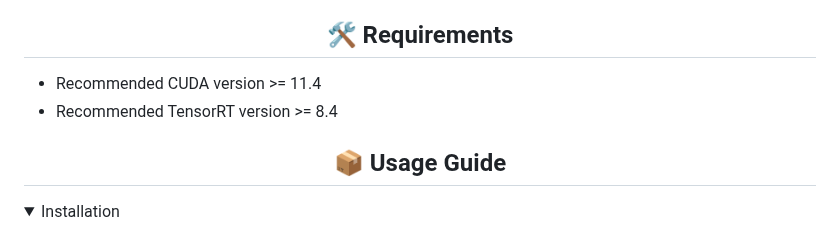
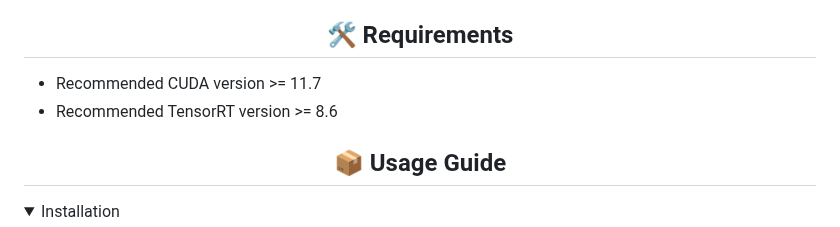
Before and after one commit to laugh12321/TensorRT-YOLO, a Markdown page: README.en.md, the part around the change. Rendered like a GitHub page.

```diff
--- a/README.en.md
+++ b/README.en.md
@@ -27,8 +27,8 @@ TensorRT-YOLO is an inference acceleration project that supports YOLOv5, YOLOv8,
 
 ## <div align="center">🛠️ Requirements</div>
 
-- Recommended CUDA version >= 11.4
-- Recommended TensorRT version >= 8.4
+- Recommended CUDA version >= 11.7
+- Recommended TensorRT version >= 8.6
 
 ## <div align="center">📦 Usage Guide</div>
 
```
Also changed, not shown: README.md (+2 -2 lines).
